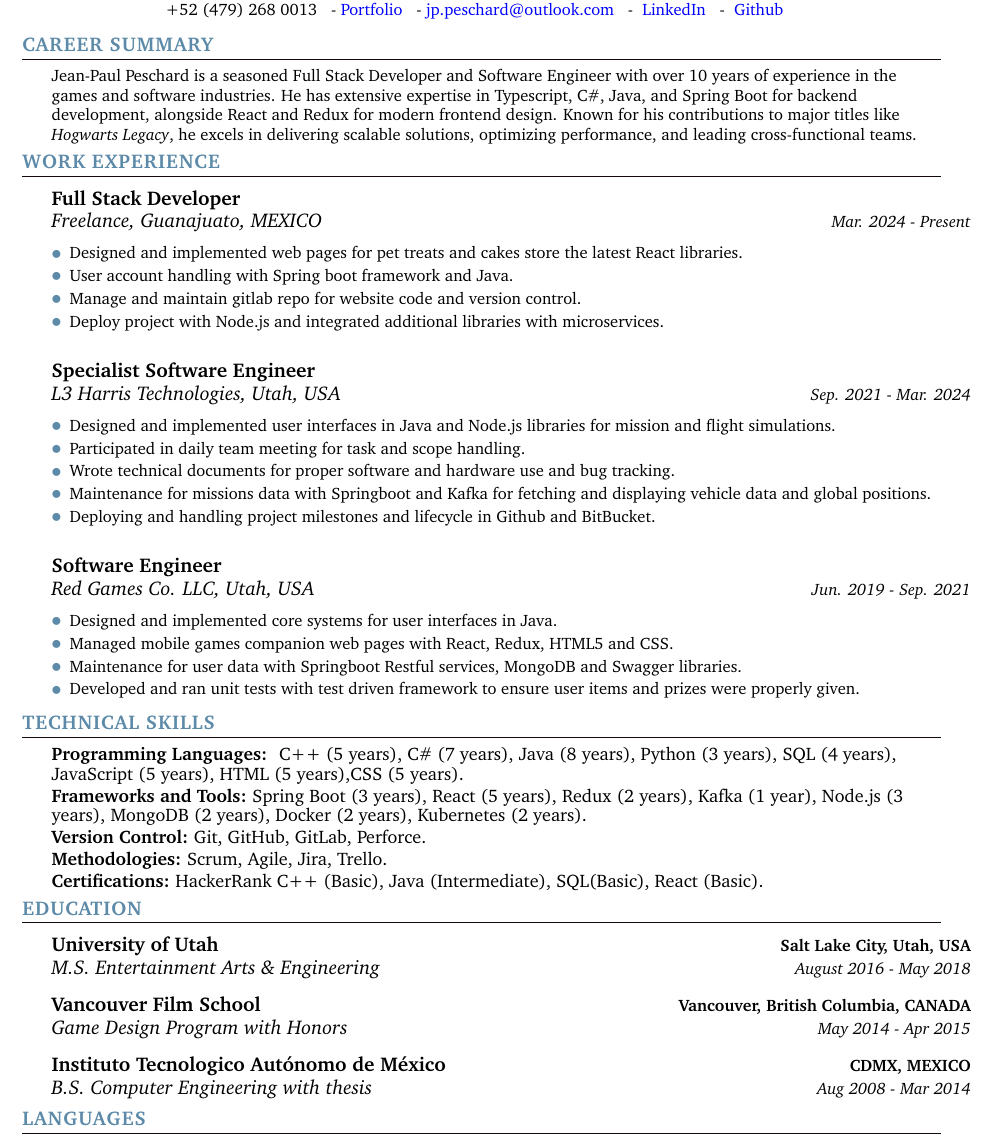
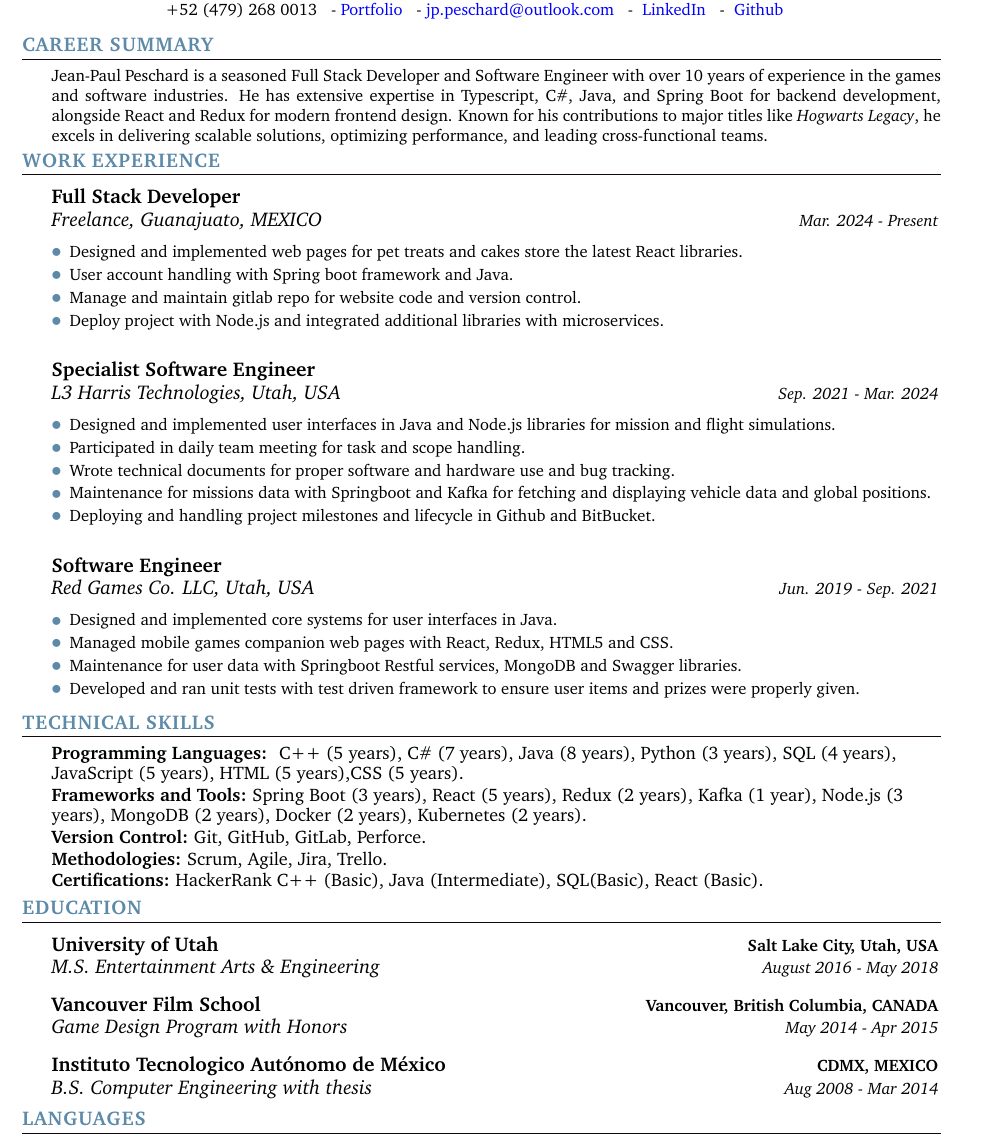
Before and after one commit to JeanPaulPeschard/resume-project, a LaTeX CV (ResumeProject/resume.tex): part of the page, cut so that both start at the same text. Compiled offline with pdfLaTeX.

Commit message:
version 2

```diff
--- a/ResumeProject/resume.tex
+++ b/ResumeProject/resume.tex
@@ -191,7 +193,9 @@
 
   \resumeSubheading
   {Full Stack Developer}{}
-  {Freelance, Guanajuato, MEXICO}{Mar. 2024 - Present}
+  {Freelance, Guanajuato, MEXICO}{
+    \hfill \small{Mar. 2024 - Present} \hspace{14pt} % Adjust the space after the date for right margin
+  }
     \begin{itemize}[leftmargin=.15in, label=\raisebox{0.25\height}{\textcolor{airforceblue}{\scalebox{0.5}{\faCircle}}}]
       \vspace{10pt} % Add 10pt of vertical space before the first item
         \small{\item{Designed and implemented web pages for pet treats and cakes store the latest React libraries.}}
@@ -202,7 +206,9 @@
 
     \resumeSubheading
       {Specialist Software Engineer}{}
-      {L3 Harris Technologies, Utah, USA}{Sep. 2021 - Mar. 2024}
+      {L3 Harris Technologies, Utah, USA}{
+        \hfill \small{Sep. 2021 - Mar. 2024} \hspace{14pt} % Adjust the space after the date for right margin
+      }
       \begin{itemize}[leftmargin=.15in, label=\raisebox{0.25\height}{\textcolor{airforceblue}{\scalebox{0.5}{\faCircle}}}]
           \vspace{10pt} % Add 10pt of vertical space before the first item
           \small{\item{Designed and implemented user interfaces in Java and Node.js libraries for mission and flight simulations.}}
@@ -214,7 +220,9 @@
 
     \resumeSubheading
       {Software Engineer}{}
-      {Red Games Co. LLC, Utah, USA}{Jun. 2019 - Sep. 2021}
+      {Red Games Co. LLC, Utah, USA}{
+        \hfill \small{Jun. 2019 - Sep. 2021} \hspace{14pt} % Adjust the space after the date for right margin
+      }
       \begin{itemize}[leftmargin=.15in, label=\raisebox{0.25\height}{\textcolor{airforceblue}{\scalebox{0.5}{\faCircle}}}]
           \vspace{10pt} % Add 10pt of vertical space before the first item
           \small{\item{Designed and implemented core systems for user interfaces in Java.}}
@@ -256,16 +264,28 @@
 \begin{adjustwidth}{.25in}{0in} % Add 1cm margin on the left, no change on the right
 \resumeSubHeadingListStart
   \resumeSubheading
-    {University of Utah}{Salt Lake City, Utah, USA}
-    {M.S. Entertainment Arts \& Engineering}{August 2016 - May 2018}
+    {University of Utah}{
+      \hfill \small{Salt Lake City, Utah, USA} \hspace{14pt} % Adjust the space after the date for right margin
+    }
+    {M.S. Entertainment Arts \& Engineering}{
+      \hfill \small{August 2016 - May 2018} \hspace{14pt} % Adjust the space after the date for right margin
+    }
   \vspace{-4pt}
    \resumeSubheading
-    {Vancouver Film School}{Vancouver, British Columbia, CANADA}
-    {Game Design Program with Honors}{May 2014 - Apr 2015}
+    {Vancouver Film School}{
+      \hfill \small{Vancouver, British Columbia, CANADA} \hspace{14pt} % Adjust the space after the date for right margin
+    }
+    {Game Design Program with Honors}{
+      \hfill \small{May 2014 - Apr 2015} \hspace{14pt} % Adjust the space after the date for right margin
+    }
   \vspace{-4pt}
    \resumeSubheading
-    {Instituto Tecnologico Autónomo de México}{CDMX, MEXICO}
-    {B.S. Computer Engineering with thesis}{Aug 2008 - Mar 2014}
+    {Instituto Tecnologico Autónomo de México}{
+      \hfill \small{CDMX, MEXICO} \hspace{14pt} % Adjust the space after the date for right margin
+    }
+    {B.S. Computer Engineering with thesis}{
+      \hfill \small{Aug 2008 - Mar 2014} \hspace{14pt} % Adjust the space after the date for right margin
+    }
 \resumeSubHeadingListEnd
 \end{adjustwidth}
 \vspace{-4pt}
```
Also changed, not shown: ResumeProject/resume.pdf, ResumeProject/resume.tex (4 more changed lines), 4 other files.
